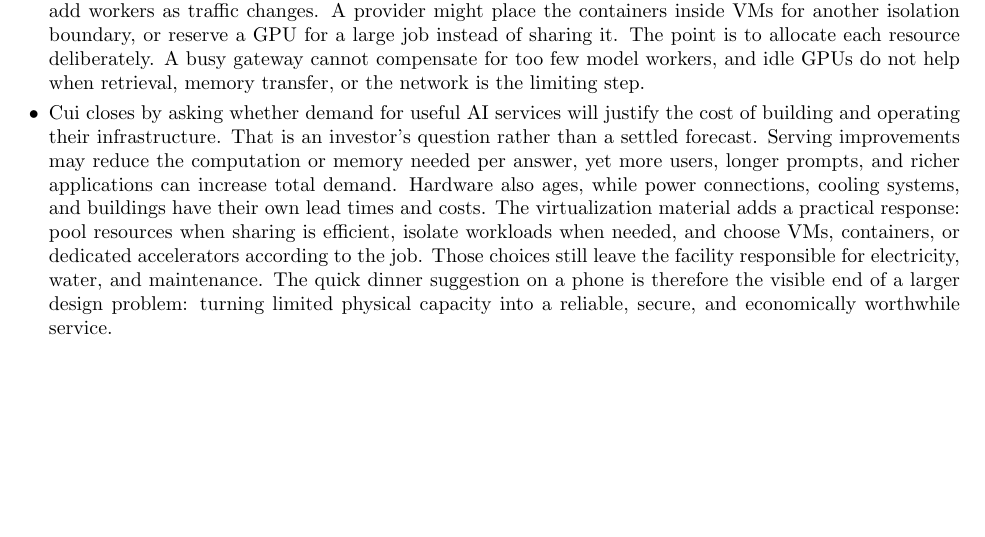
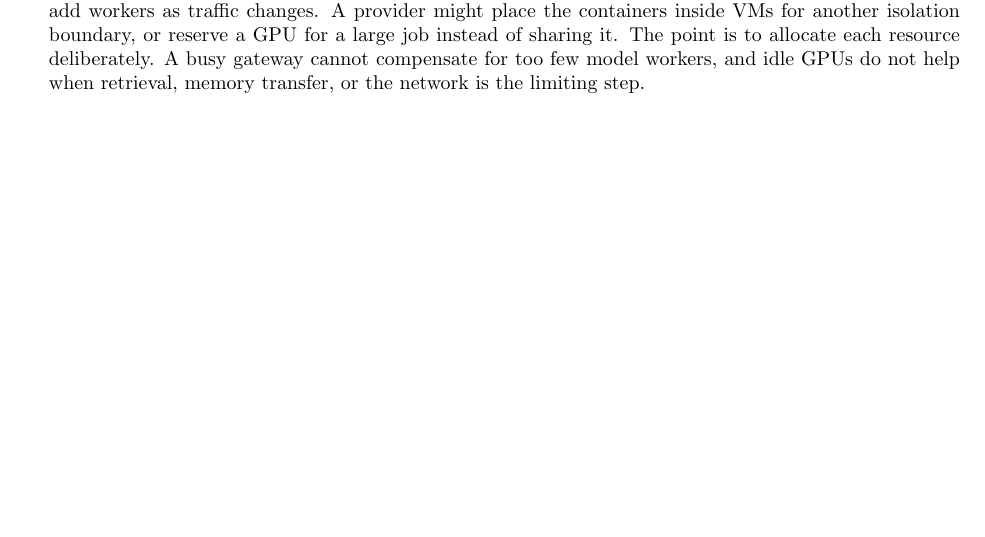
Before and after one commit to RentoSaijo/COM440, a LaTeX document (discussions/discussion7.tex): part of page 4 of 4, cut so that both start at the same text. Compiled offline with pdfLaTeX.

Commit message:
Remove discussion closing bullet

```diff
--- a/discussions/discussion7.tex
+++ b/discussions/discussion7.tex
@@ -107,8 +107,6 @@
     \item Software makes the physical and virtual layers act as one service. Linux runs many of the servers, GPU programming tools let applications use accelerators, and model-serving software schedules prefill and decode work, manages caches, and returns output to the network. Container orchestration can add or remove workers as demand changes within the facility's available electricity and cooling capacity. Security similarly spans layers: the gateway needs authentication and rate limits, hypervisors and runtimes need updates and isolation, virtual networks need access controls, and retrieved company documents require permissions of their own. A VM snapshot is useful for recovery, while encryption and backups protect different risks. We should judge an AI service by this combined path from user to chip and back, since a failure or unsafe configuration at any layer can undermine an otherwise capable model.
 
     \item An illustrative deployment brings these choices together. CPU-based gateway and document-retrieval services could run in separate containers, while model workers use GPU-equipped hosts with access to the accelerator arrangement their workload needs. Virtual networks would restrict which services can read private documents; storage would hold model files and approved application data; orchestration would add workers as traffic changes. A provider might place the containers inside VMs for another isolation boundary, or reserve a GPU for a large job instead of sharing it. The point is to allocate each resource deliberately. A busy gateway cannot compensate for too few model workers, and idle GPUs do not help when retrieval, memory transfer, or the network is the limiting step.
-
-    \item Cui closes by asking whether demand for useful AI services will justify the cost of building and operating their infrastructure. That is an investor's question rather than a settled forecast. Serving improvements may reduce the computation or memory needed per answer, yet more users, longer prompts, and richer applications can increase total demand. Hardware also ages, while power connections, cooling systems, and buildings have their own lead times and costs. The virtualization material adds a practical response: pool resources when sharing is efficient, isolate workloads when needed, and choose VMs, containers, or dedicated accelerators according to the job. Those choices still leave the facility responsible for electricity, water, and maintenance. The quick dinner suggestion on a phone is therefore the visible end of a larger design problem: turning limited physical capacity into a reliable, secure, and economically worthwhile service.
 \end{itemize}
 
 % End document.
```
Also changed, not shown: discussions/discussion7.pdf.
